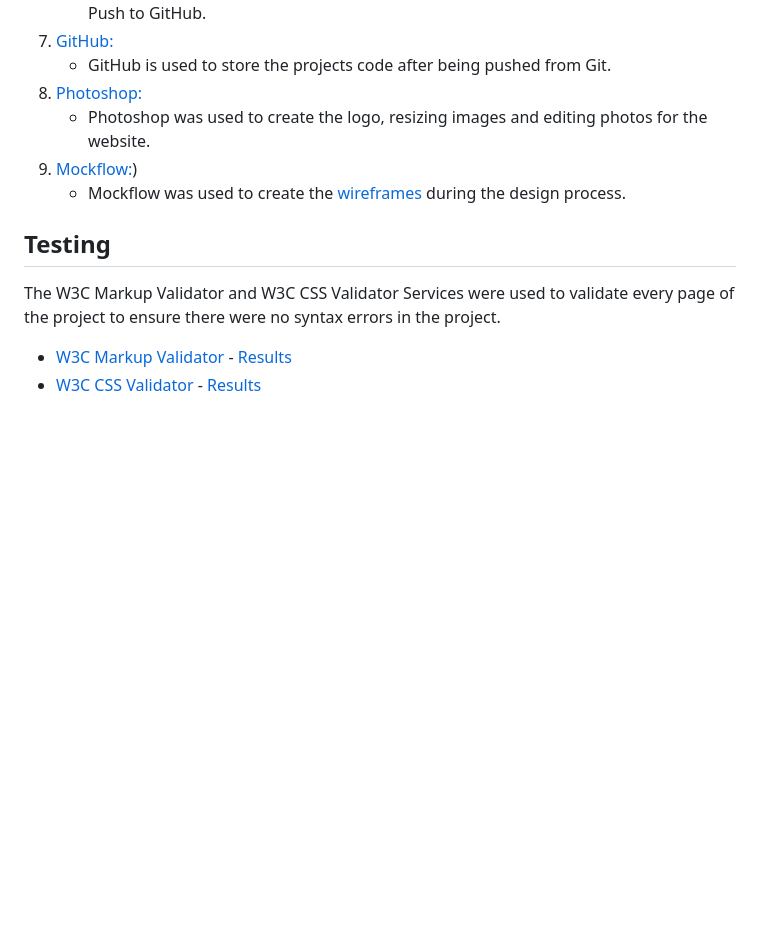
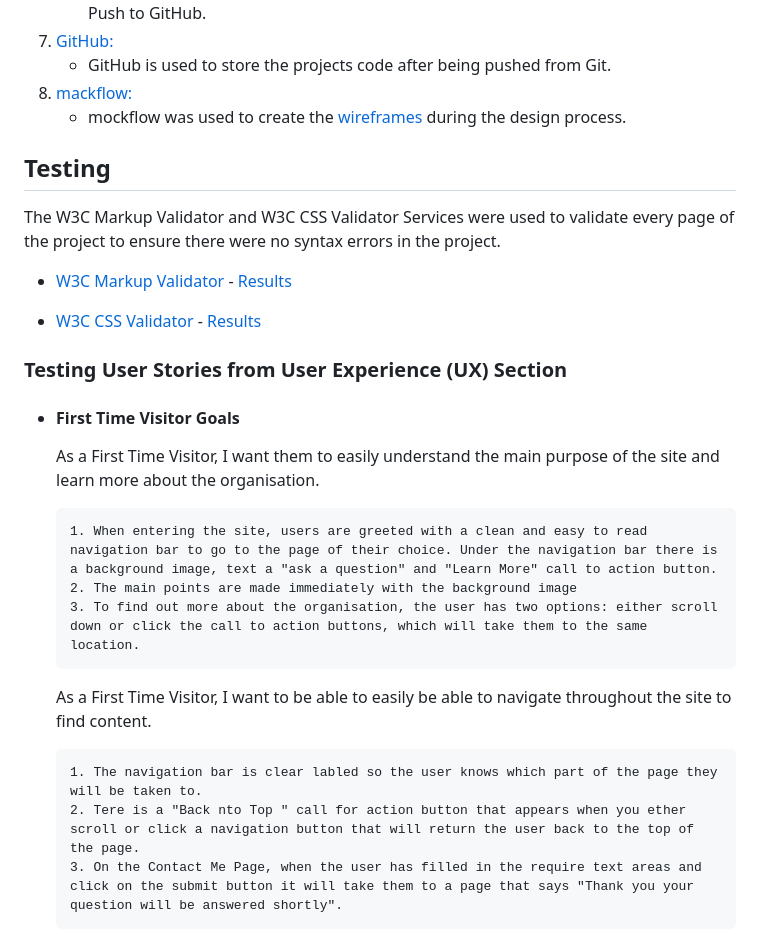
Before and after one commit to louisesykes198/My_crochet_page, a Markdown page: README.md, the part around one of its changes. Rendered like a GitHub page; blank space fills up the shorter version.

Commit message:
Update README.md
Add description, user goals and design

```diff
--- a/README.md
+++ b/README.md
@@ -68,14 +71,29 @@
     - Git was used for version control by utilizing the Gitpod terminal to commit to Git and Push to GitHub.
 1. [GitHub:](https://github.com/)
     - GitHub is used to store the projects code after being pushed from Git.
-1. [Photoshop:](https://www.adobe.com/ie/products/photoshop.html)
-    - Photoshop was used to create the logo, resizing images and editing photos for the website.
-1. [Mockflow:](https://wireframepro.mockflow.com/))
-    - Mockflow was used to create the [wireframes](https://github.com/) during the design process.
+1. [mackflow:](https://mockflow.com/)
+    - mockflow was used to create the [wireframes](https://github.com/) during the design process.
 
 ## Testing
 
 The W3C Markup Validator and W3C CSS Validator Services were used to validate every page of the project to ensure there were no syntax errors in the project.
 
 -   [W3C Markup Validator](https://jigsaw.w3.org/css-validator/#validate_by_input) - [Results](https://github.com/)
+
 -   [W3C CSS Validator](https://jigsaw.w3.org/css-validator/#validate_by_input) - [Results](https://github.com/)
+
+### Testing User Stories from User Experience (UX) Section
+
+-   #### First Time Visitor Goals
+
+     As a First Time Visitor, I want them to easily understand the main purpose of the site and learn more about the organisation.
+
+        1. When entering the site, users are greeted with a clean and easy to read navigation bar to go to the page of their choice. Under the navigation bar there is a background image, text a "ask a question" and "Learn More" call to action button.
+        2. The main points are made immediately with the background image
+        3. To find out more about the organisation, the user has two options: either scroll down or click the call to action buttons, which will take them to the same location.
+
+     As a First Time Visitor, I want to be able to easily be able to navigate throughout the site to find content.
+
+        1. The navigation bar is clear labled so the user knows which part of the page they will be taken to.
+        2. Tere is a "Back nto Top " call for action button that appears when you ether scroll or click a navigation button that will return the user back to the top of the page.
+        3. On the Contact Me Page, when the user has filled in the require text areas and click on the submit button it will take them to a page that says "Thank you your question will be answered shortly".
```
Also changed, not shown: other parts of README.md (+15 -12 lines).
